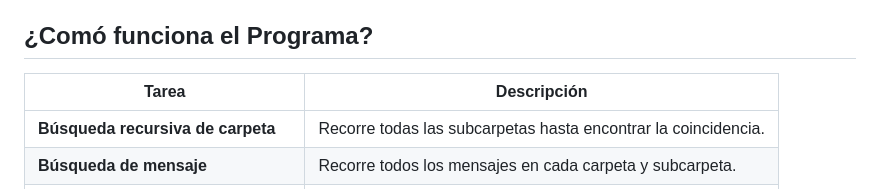
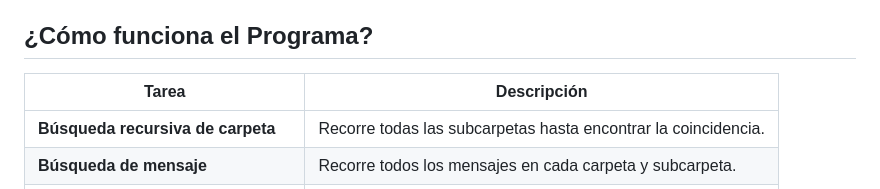
Before and after one commit to larazobaji/proyectoEDD, a Markdown page: README.md, the part around the change. GitHub-like rendering.

```diff
--- a/README.md
+++ b/README.md
@@ -60,7 +60,7 @@ Desde la terminal podrás:
 - Mover correos entre carpetas.
 - Buscar mensajes recursivamente por asunto o remitente.
 
-## ¿Comó funciona el Programa?
+## ¿Cómo funciona el Programa?
 
 | Tarea | Descripción |
 |------------|--------------|
```
